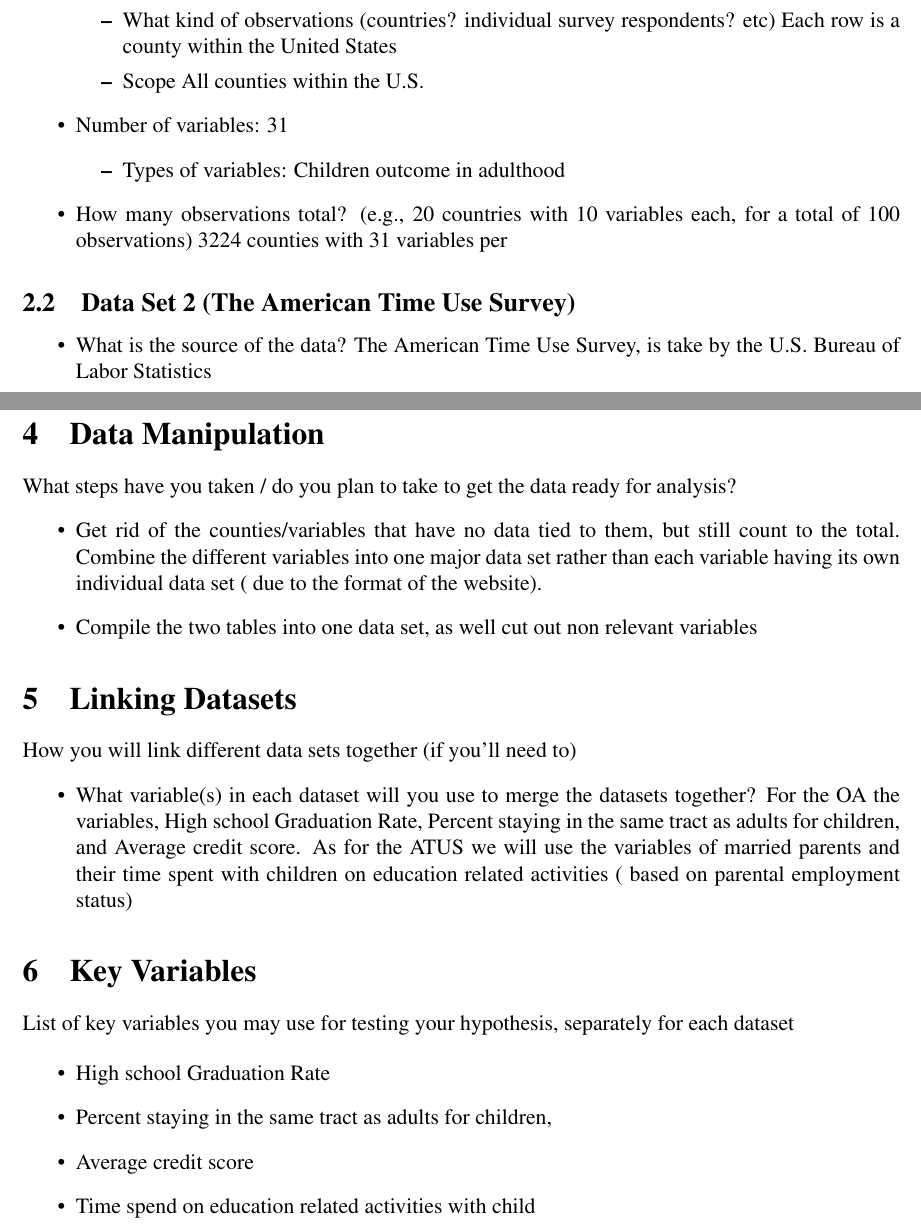
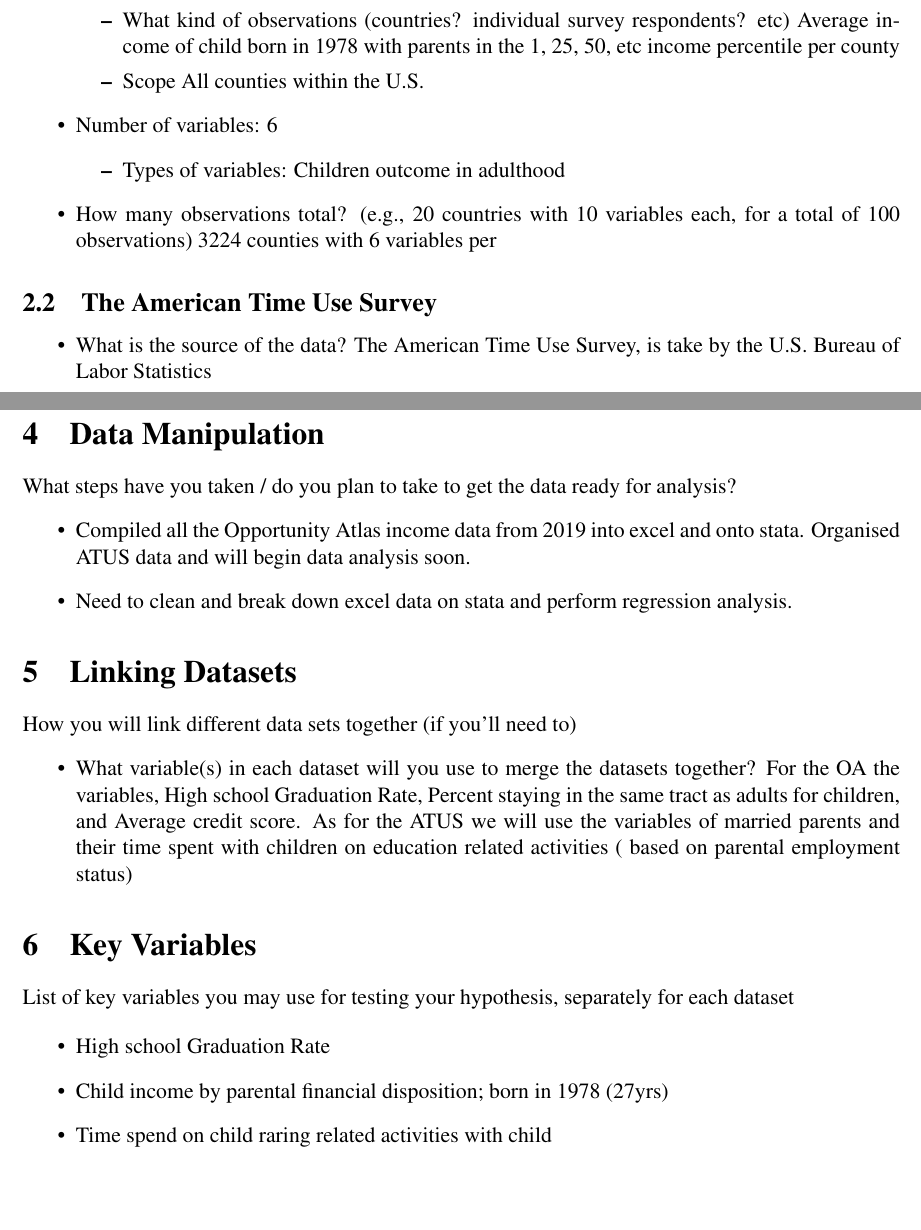
Before and after one commit to ecn310/course-project-parent, a LaTeX document (data.tex): two parts of pages 2 and 3 of 3, joined at a grey line, cut so that both start at the same text, the shorter picture padded with empty space. Compiled offline with pdfLaTeX.

Commit message:
Updates from Overleaf

```diff
--- a/data.tex
+++ b/data.tex
@@ -50,19 +50,19 @@ The Opportunity Atlas is a compilation of 3 different data sets ( Decennial Cens
 
   \item What is the coverage of the data?  3224 counties throughout the United States
     \begin{itemize}
-        \item What years? Cross sections from 1989-2015
-        \item What kind of observations (countries? individual survey respondents? etc) Each row is a county within the United States
+        \item What years? Cross sections from 1978-2019
+        \item What kind of observations (countries? individual survey respondents? etc) Average income of child born in 1978 with parents in the 1, 25, 50, etc income percentile per county
         \item Scope All counties within the U.S.
     \end{itemize}
-  \item Number of variables: 31
+  \item Number of variables: 6
     \begin{itemize}
         \item Types of variables: Children outcome in adulthood
     \end{itemize}
   \item How many observations total? (e.g., 20 countries with 10 variables each, for a total of 100 observations)
-  3224 counties with 31 variables per
+  3224 counties with 6 variables per
 \end{itemize}
 
-\subsection{Data Set 2 (The American Time Use Survey)}
+\subsection{The American Time Use Survey}
     \begin{itemize}
         \item What is the source of the data?
         The American Time Use Survey, is take by the U.S. Bureau of Labor Statistics
@@ -96,8 +96,8 @@ Explain how someone can acquire each dataset (you may need to use subsections ag
 
 What steps have you taken / do you plan to take to get the data ready for analysis?
 \begin{itemize}
-    \item Get rid of the counties/variables that have no data tied to them, but still count to the total. Combine the different variables into one major data set rather than each variable having its own individual data set ( due to the format of the website).
-    \item Compile the two tables into one data set, as well cut out non relevant variables
+    \item Compiled all the Opportunity Atlas income data from 2019 into excel and onto stata. Organised ATUS data and will begin data analysis soon.
+    \item Need to clean and break down excel data on stata and perform regression analysis.
 \end{itemize}
 
 \section{Linking Datasets}
@@ -117,9 +117,8 @@ List of key variables you may use for testing your hypothesis, separately for ea
 
 \begin{itemize}
     \item High school Graduation Rate
-    \item Percent staying in the same tract as adults for children,
-    \item Average credit score
-    \item Time spend on education related activities with child
+    \item Child income by parental financial disposition; born in 1978 (27yrs)
+    \item Time spend on child raring related activities with child
 \end{itemize}
 
 
```
Also changed, not shown: data.tex (2 more changed lines).
